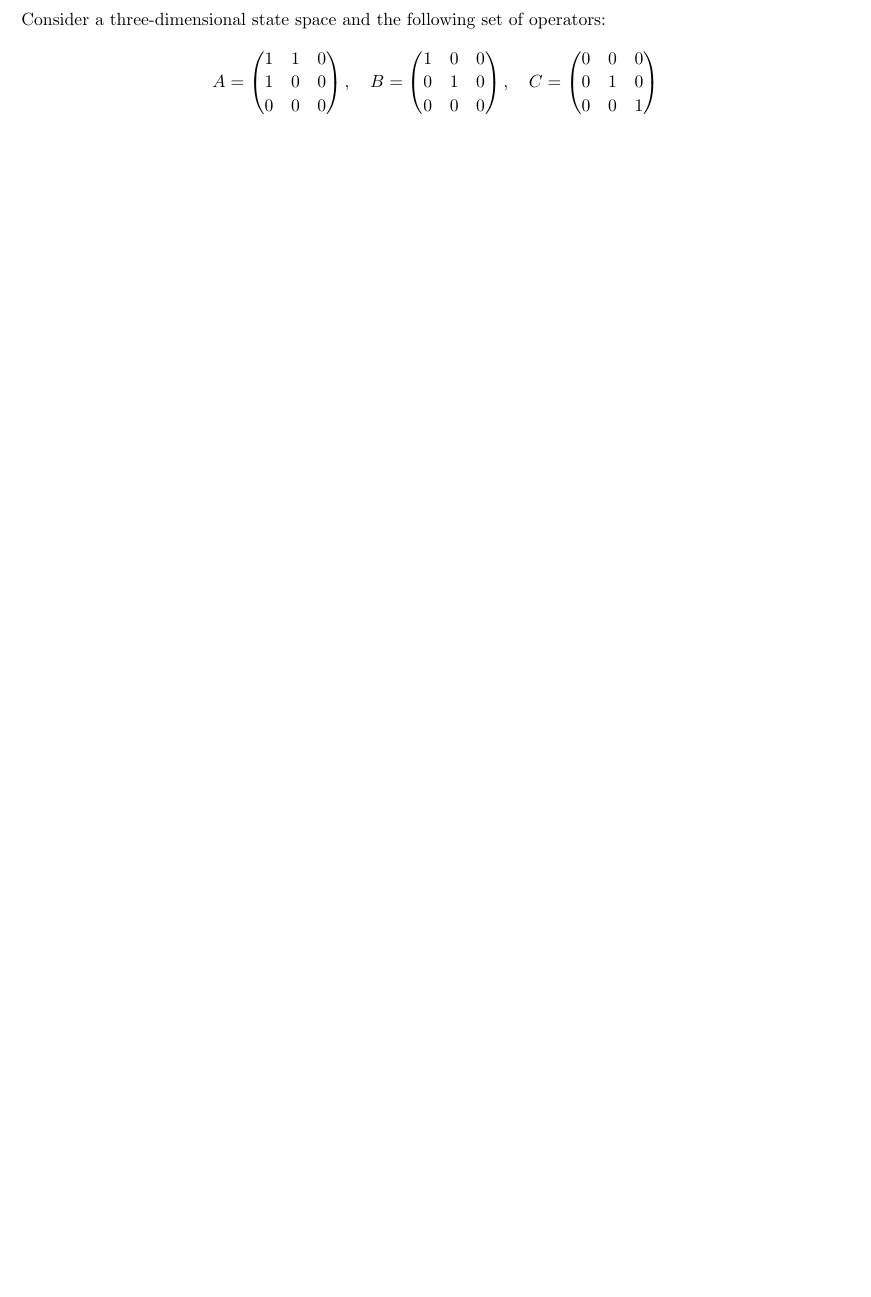
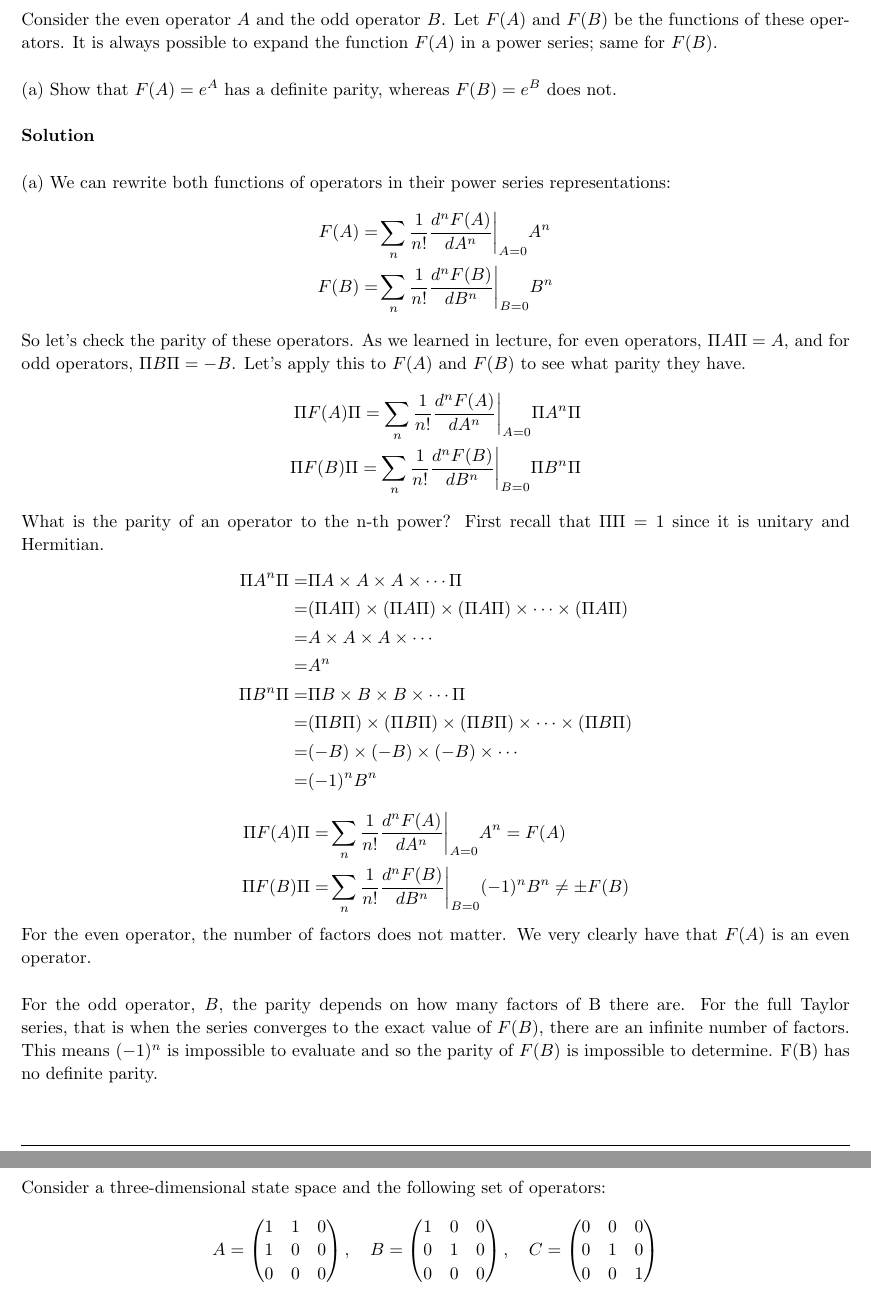
Before and after one commit to wrtabb/Homework, a LaTeX problem sheet (Physics 916/HW4/hw4.tex): part of page 8 of 11 before the commit and two parts of pages 7 and 8 of 11 after it, the two joined at a grey line, cut at the place of the change, the shorter picture padded with empty space. Compiled offline with pdfLaTeX.

Commit message:
Finished 4a for 916

```diff
--- a/Physics 916/HW4/hw4.tex
+++ b/Physics 916/HW4/hw4.tex
@@ -539,7 +539,52 @@
 \pagebreak
 
 \begin{homeworkProblem}
-
+	Consider the even operator $A$ and the odd operator $B$. Let $F(A)$ and $F(B)$ be the functions of these operators. It is always possible to expand the function $F(A)$ in a power series; same for $F(B)$.
+	\\
+	\\
+	(a) Show that $F(A)=e^A$ has a definite parity, whereas $F(B)=e^B$ does not.
+	\\
+	\\
+	\textbf{Solution}
+	\\
+	\\
+	(a) We can rewrite both functions of operators in their power series representations:
+	\[
+		\begin{split}
+		F(A) =& \sum_n\frac{1}{n!}\frac{d^{n}F(A)}{dA^n}\bigg\rvert_{A=0}A^n \\
+		F(B) =& \sum_n\frac{1}{n!}\frac{d^{n}F(B)}{dB^n}\bigg\rvert_{B=0}B^n \\
+		\end{split}
+	\]
+	So let's check the parity of these operators. As we learned in lecture, for even operators, $\Pi A \Pi=A$, and for odd operators, $\Pi B\Pi=-B$. Let's apply this to $F(A)$ and $F(B)$ to see what parity they have.
+	\[
+		\begin{split}
+		\Pi F(A) \Pi= \sum_n\frac{1}{n!}\frac{d^{n}F(A)}{dA^n}\bigg\rvert_{A=0}\Pi A^n \Pi \\
+		\Pi F(B) \Pi= \sum_n\frac{1}{n!}\frac{d^{n}F(B)}{dB^n}\bigg\rvert_{B=0}\Pi B^n \Pi
+		\end{split}
+	\]
+	What is the parity of an operator to the n-th power? First recall that $\Pi\Pi=1$ since it is unitary and Hermitian.
+	\[
+		\begin{split}
+		\Pi A^n \Pi =& \Pi A\times A\times A\times \cdots \Pi\\
+		=& (\Pi A \Pi)\times(\Pi A \Pi)\times(\Pi A \Pi)\times\cdots\times(\Pi A \Pi) \\
+		=& A\times A\times A\times \cdots \\
+		=& A^n \\
+		\Pi B^n \Pi =& \Pi B\times B\times B\times \cdots \Pi\\
+		=& (\Pi B \Pi)\times(\Pi B \Pi)\times(\Pi B \Pi)\times\cdots\times(\Pi B \Pi) \\
+		=& (-B)\times (-B)\times (-B)\times \cdots \\
+		=& (-1)^nB^n
+		\end{split}
+	\]
+	\[
+	\begin{split}
+	\Pi F(A) \Pi=& \sum_n\frac{1}{n!}\frac{d^{n}F(A)}{dA^n}\bigg\rvert_{A=0}A^n = F(A)\\
+	\Pi F(B) \Pi=& \sum_n\frac{1}{n!}\frac{d^{n}F(B)}{dB^n}\bigg\rvert_{B=0}(-1)^nB^n \neq \pm F(B)
+	\end{split}
+	\]
+	For the even operator, the number of factors does not matter. We very clearly have that $F(A)$ is an even operator.
+	\\
+	\\
+	For the odd operator, $B$, the parity depends on how many factors of B there are. For the full Taylor series, that is when the series converges to the exact value of $F(B)$, there are an infinite number of factors. This means $(-1)^n$ is impossible to evaluate and so the parity of $F(B)$ is impossible to determine. F(B) has no definite parity.
 \end{homeworkProblem}
 
 \pagebreak
```
Also changed, not shown: Physics 926/Homework 11/hw11.tex (+3 -3 lines), Physics 916/HW4/hw4.pdf, Physics 926/Homework 11/hw11.pdf, 4 other files.
